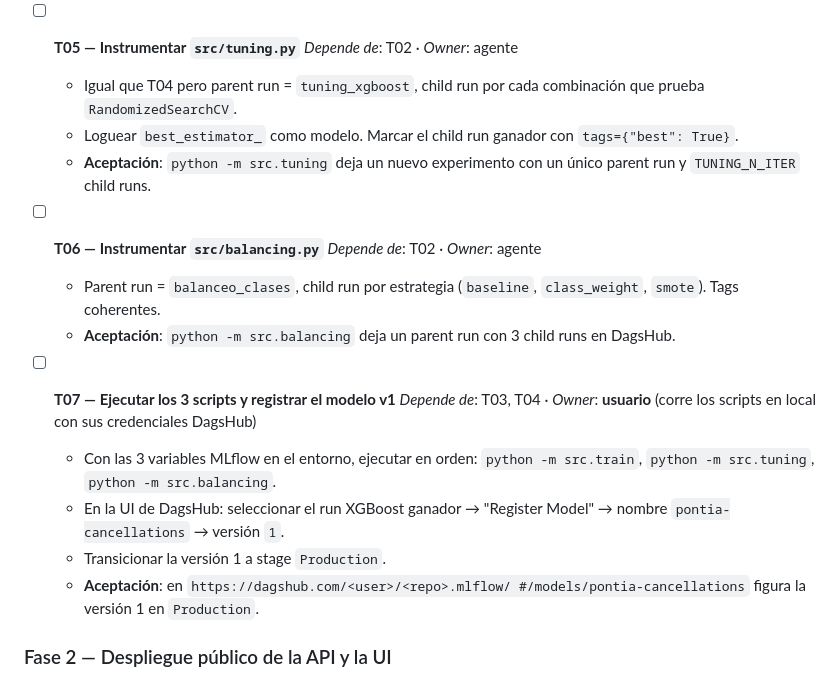
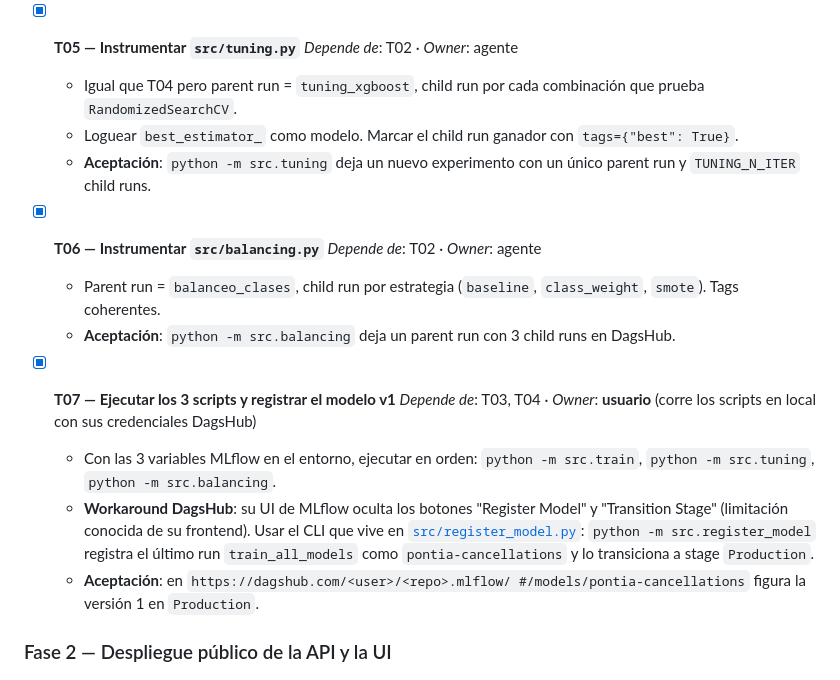
Before and after one commit to manupm87/pontia-ml, a Markdown page: project/docs/plan_despliegue_mlflow.md, the part around one of its changes. Rendered like a GitHub page.

Commit message:
docs(plan): marcar fase 0 + fase 1 (MLflow) como completadas
Tareas T01-T07 hechas:
- T01 requirements.txt partido en runtime + train.
- T02 src/tracking.py con no-op si faltan credenciales.
- T03 usuario: cuenta DagsHub + repo conectado + token generado.
- T04-T06 train/tuning/balancing instrumentados.
- T07 usuario: 3 scripts ejecutados; modelo registrado vía
  `python -m src.register_model` (workaround para la UI de DagsHub que
  oculta el botón "Register Model"). pontia-cancellations v1 en stage
  Production en https://dagshub.com/manupm87/pontia-ml.mlflow.

Co-Authored-By: Claude Opus 4.7 (1M context) <noreply@anthropic.com>

```diff
--- a/project/docs/plan_despliegue_mlflow.md
+++ b/project/docs/plan_despliegue_mlflow.md
@@ -149,7 +149,7 @@ desde un `best_model.pkl` comprometido en git), demostrando el flujo
     `python -m src.train` deja un parent run con 5 child runs visibles
     en DagsHub.
 
-- [ ] **T05 — Instrumentar `src/tuning.py`**
+- [x] **T05 — Instrumentar `src/tuning.py`**
   *Depende de*: T02 · *Owner*: agente
   - Igual que T04 pero parent run = `tuning_xgboost`, child run por cada
     combinación que prueba `RandomizedSearchCV`.
@@ -158,22 +158,26 @@ desde un `best_model.pkl` comprometido en git), demostrando el flujo
   - **Aceptación**: `python -m src.tuning` deja un nuevo experimento
     con un único parent run y `TUNING_N_ITER` child runs.
 
-- [ ] **T06 — Instrumentar `src/balancing.py`**
+- [x] **T06 — Instrumentar `src/balancing.py`**
   *Depende de*: T02 · *Owner*: agente
   - Parent run = `balanceo_clases`, child run por estrategia
     (`baseline`, `class_weight`, `smote`). Tags coherentes.
   - **Aceptación**: `python -m src.balancing` deja un parent run con 3
     child runs en DagsHub.
 
-- [ ] **T07 — Ejecutar los 3 scripts y registrar el modelo v1**
+- [x] **T07 — Ejecutar los 3 scripts y registrar el modelo v1**
   *Depende de*: T03, T04 · *Owner*: **usuario** (corre los scripts en
   local con sus credenciales DagsHub)
   - Con las 3 variables MLflow en el entorno, ejecutar en orden:
     `python -m src.train`, `python -m src.tuning`,
     `python -m src.balancing`.
-  - En la UI de DagsHub: seleccionar el run XGBoost ganador → "Register
-    Model" → nombre `pontia-cancellations` → versión `1`.
-  - Transicionar la versión 1 a stage `Production`.
+  - **Workaround DagsHub**: su UI de MLflow oculta los botones
+    "Register Model" y "Transition Stage" (limitación conocida de su
+    frontend). Usar el CLI que vive en
+    [`src/register_model.py`](../src/register_model.py):
+    `python -m src.register_model` registra el último run
+    `train_all_models` como `pontia-cancellations` y lo transiciona a
+    stage `Production`.
   - **Aceptación**: en `https://dagshub.com/<user>/<repo>.mlflow/
     #/models/pontia-cancellations` figura la versión 1 en `Production`.
 
```
Also changed, not shown: other parts of project/docs/plan_despliegue_mlflow.md (+4 -4 lines).
